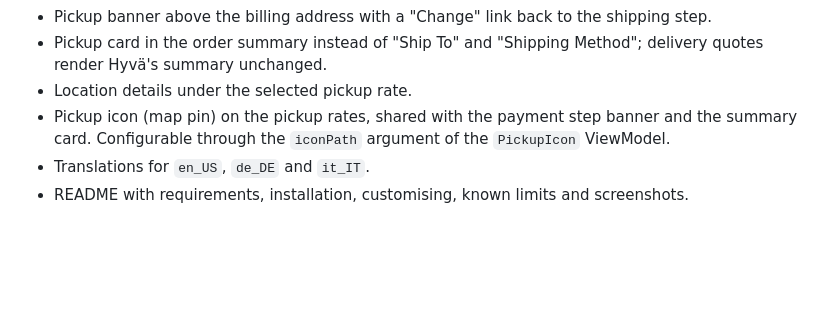
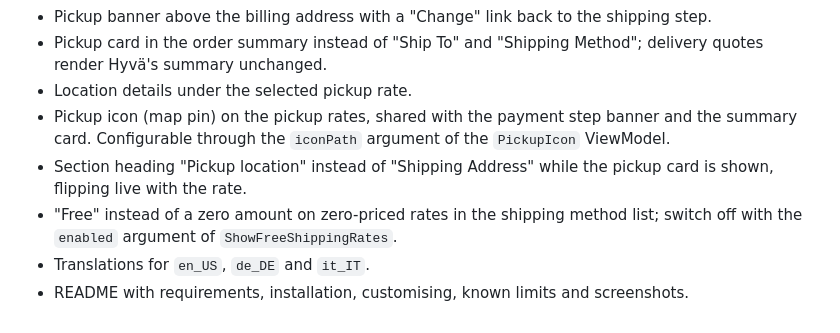
Before and after one commit to pixelperfectat/magento2-module-store-pickup-hyva-checkout, a Markdown page: CHANGELOG.md, the part around the change. Drawn GitHub-style; blank space fills up the shorter version.

```diff
--- a/CHANGELOG.md
+++ b/CHANGELOG.md
@@ -15,5 +15,7 @@ The format follows [Keep a Changelog](https://keepachangelog.com/en/1.1.0/).
 - Pickup card in the order summary instead of "Ship To" and "Shipping Method"; delivery quotes render Hyvä's summary unchanged.
 - Location details under the selected pickup rate.
 - Pickup icon (map pin) on the pickup rates, shared with the payment step banner and the summary card. Configurable through the `iconPath` argument of the `PickupIcon` ViewModel.
+- Section heading "Pickup location" instead of "Shipping Address" while the pickup card is shown, flipping live with the rate.
+- "Free" instead of a zero amount on zero-priced rates in the shipping method list; switch off with the `enabled` argument of `ShowFreeShippingRates`.
 - Translations for `en_US`, `de_DE` and `it_IT`.
 - README with requirements, installation, customising, known limits and screenshots.
```
Also changed, not shown: README.md (+22 -1 lines), docs/screenshots/hyva-checkout-pickup-card.jpg, docs/screenshots/hyva-checkout-pickup-payment-step.jpg, docs/screenshots/hyva-checkout-pickup-rate-details.jpg.
